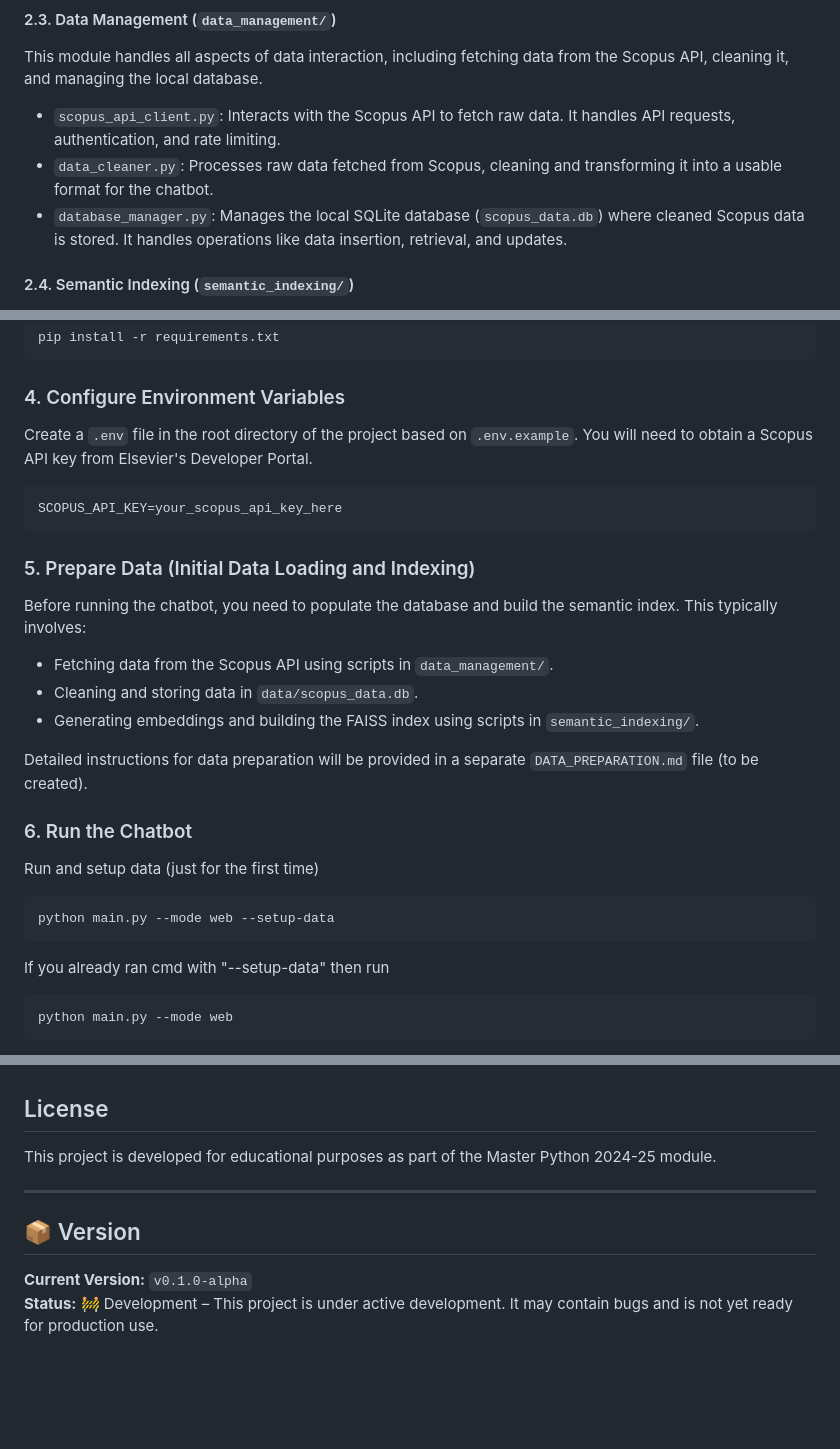
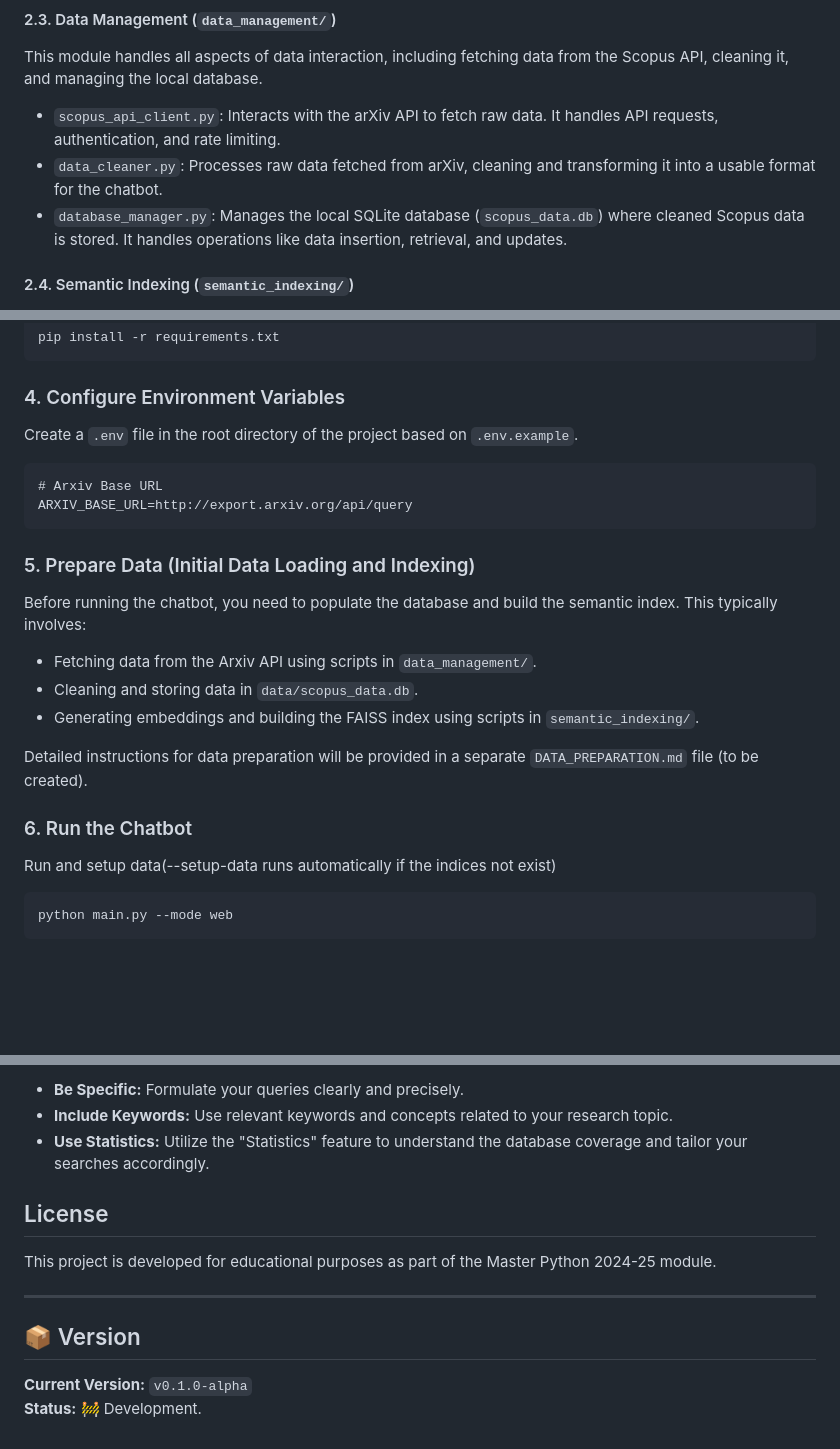
Before and after one commit to yassinejador/scopus-chatbot, a Markdown page: README.md, 3 parts joined by grey strips. Drawn GitHub-style; blank space fills up the shorter version.

````diff
--- a/README.md
+++ b/README.md
@@ -100,8 +98,8 @@ This module contains the core logic for processing user queries and generating a
 
 This module handles all aspects of data interaction, including fetching data from the Scopus API, cleaning it, and managing the local database.
 
-*   `scopus_api_client.py`: Interacts with the Scopus API to fetch raw data. It handles API requests, authentication, and rate limiting.
-*   `data_cleaner.py`: Processes raw data fetched from Scopus, cleaning and transforming it into a usable format for the chatbot.
+*   `scopus_api_client.py`: Interacts with the arXiv API to fetch raw data. It handles API requests, authentication, and rate limiting.
+*   `data_cleaner.py`: Processes raw data fetched from arXiv, cleaning and transforming it into a usable format for the chatbot.
 *   `database_manager.py`: Manages the local SQLite database (`scopus_data.db`) where cleaned Scopus data is stored. It handles operations like data insertion, retrieval, and updates.
 
 #### 2.4. Semantic Indexing (`semantic_indexing/`)
@@ -155,17 +152,18 @@ pip install -r requirements.txt
 
 ### 4. Configure Environment Variables
 
-Create a `.env` file in the root directory of the project based on `.env.example`. You will need to obtain a Scopus API key from Elsevier's Developer Portal.
+Create a `.env` file in the root directory of the project based on `.env.example`.
 
 ```
-SCOPUS_API_KEY=your_scopus_api_key_here
+# Arxiv Base URL
+ARXIV_BASE_URL=http://export.arxiv.org/api/query
 ```
 
 ### 5. Prepare Data (Initial Data Loading and Indexing)
 
 Before running the chatbot, you need to populate the database and build the semantic index. This typically involves:
 
-*   Fetching data from the Scopus API using scripts in `data_management/`.
+*   Fetching data from the Arxiv API using scripts in `data_management/`.
 *   Cleaning and storing data in `data/scopus_data.db`.
 *   Generating embeddings and building the FAISS index using scripts in `semantic_indexing/`.
 
@@ -173,12 +171,7 @@ Detailed instructions for data preparation will be provided in a separate `DATA_
 
 ### 6. Run the Chatbot
 
-Run and setup data (just for the first time)
-```bash
-python main.py --mode web --setup-data
-```
-
-If you already ran cmd with "--setup-data" then run
+Run and setup data(--setup-data runs automatically if the indices not exist)
 ```bash
 python main.py --mode web
 ```
@@ -302,3 +341,7 @@ This workflow will:
+*   **Be Specific:** Formulate your queries clearly and precisely.
+*   **Include Keywords:** Use relevant keywords and concepts related to your research topic.
+*   **Use Statistics:** Utilize the "Statistics" feature to understand the database coverage and tailor your searches accordingly.
+
 
 ## License
 
@@ -309,4 +352,4 @@ This project is developed for educational purposes as part of the Master Python
 ## 📦 Version
 
 **Current Version:** `v0.1.0-alpha`
-**Status:** 🚧 Development – This project is under active development. It may contain bugs and is not yet ready for production use.
+**Status:** 🚧 Development.
````
Also changed, not shown: other parts of README.md (+58 -15 lines), docs/Home-page.png (added), docs/System-statistics-overview.png (added), docs/example-prompt-result.png (added), docs/help-page.png (added), 2 other files.
